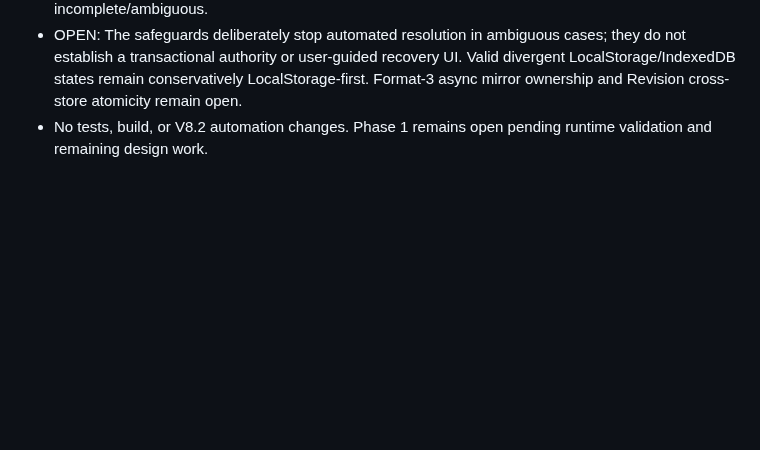
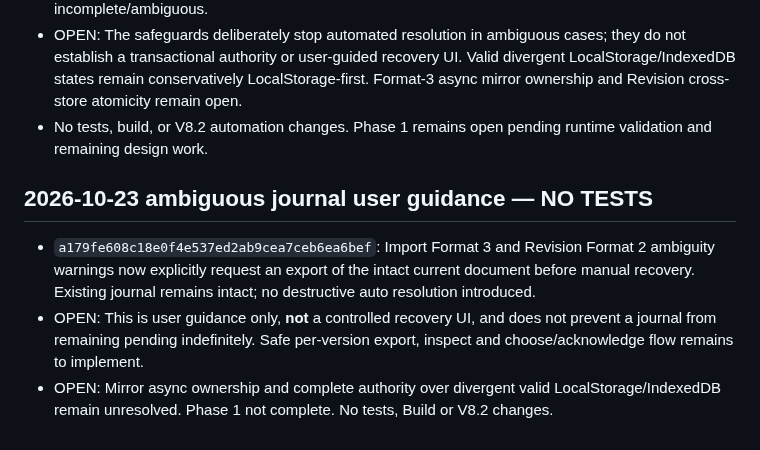
Before and after one commit to salesnspelectronics-create/RoomDesigner, a Markdown page: audit/roomdesigner-phase1-open-backlog.md, the part around the change. Drawn GitHub-style; blank space fills up the shorter version.

Commit message:
docs(audit): distinguish ambiguous journal warning from recovery implementation

```diff
--- a/audit/roomdesigner-phase1-open-backlog.md
+++ b/audit/roomdesigner-phase1-open-backlog.md
@@ -134,3 +134,8 @@ Updated: 2026-10-22. Audit/implementation ledger only; this is NOT runtime accep
 - `826ae2bdc44d5e4205a9c3b908b4c67125c1d3b5`: Format-2 Revision startup recovery similarly refuses a destructive rollback over a valid current document if expected revision metadata is incomplete/ambiguous.
 - OPEN: The safeguards deliberately stop automated resolution in ambiguous cases; they do not establish a transactional authority or user-guided recovery UI. Valid divergent LocalStorage/IndexedDB states remain conservatively LocalStorage-first. Format-3 async mirror ownership and Revision cross-store atomicity remain open.
 - No tests, build, or V8.2 automation changes. Phase 1 remains open pending runtime validation and remaining design work.
+
+## 2026-10-23 ambiguous journal user guidance — NO TESTS
+- `a179fe608c18e0f4e537ed2ab9cea7ceb6ea6bef`: Import Format 3 and Revision Format 2 ambiguity warnings now explicitly request an export of the intact current document before manual recovery. Existing journal remains intact; no destructive auto resolution introduced.
+- OPEN: This is user guidance only, **not** a controlled recovery UI, and does not prevent a journal from remaining pending indefinitely. Safe per-version export, inspect and choose/acknowledge flow remains to implement.
+- OPEN: Mirror async ownership and complete authority over divergent valid LocalStorage/IndexedDB remain unresolved. Phase 1 not complete. No tests, Build or V8.2 changes.
```
